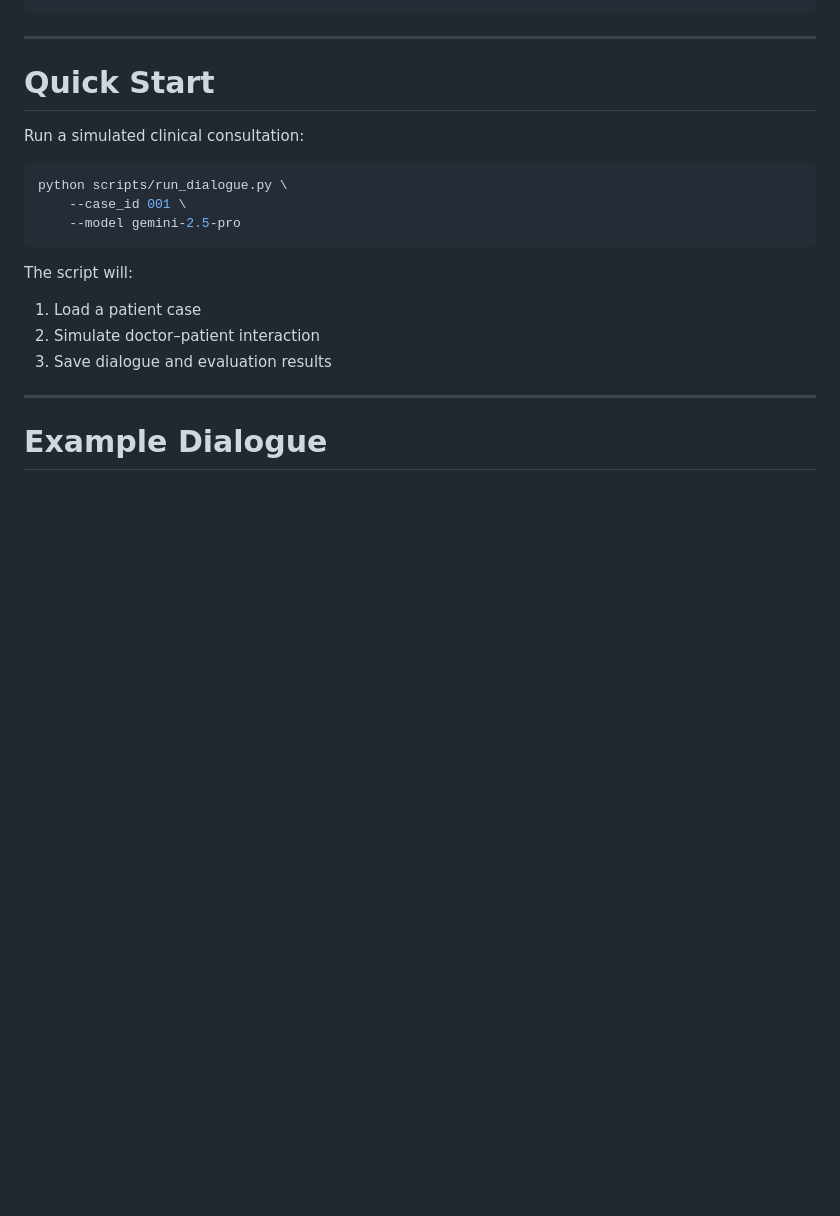
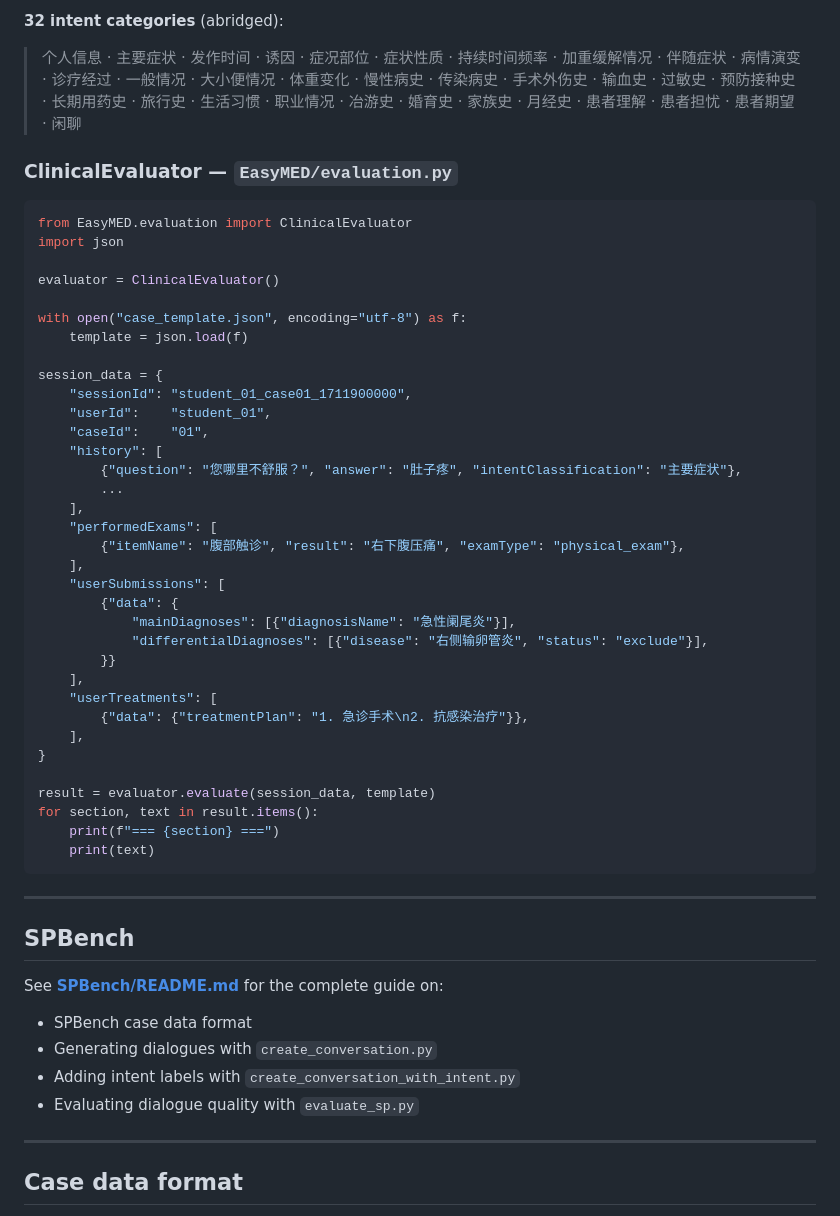
Before and after one commit to FreedomIntelligence/EasyMED, a Markdown page: README.md, the part around one of its changes. Drawn GitHub-style; blank space fills up the shorter version.

````diff
--- a/README.md
+++ b/README.md
@@ -141,24 +104,63 @@ pip install -r requirements.txt
+**32 intent categories** (abridged):
+
+> 个人信息 · 主要症状 · 发作时间 · 诱因 · 症况部位 · 症状性质 ·
+> 持续时间频率 · 加重缓解情况 · 伴随症状 · 病情演变 · 诊疗经过 ·
+> 一般情况 · 大小便情况 · 体重变化 · 慢性病史 · 传染病史 ·
+> 手术外伤史 · 输血史 · 过敏史 · 预防接种史 · 长期用药史 ·
+> 旅行史 · 生活习惯 · 职业情况 · 冶游史 · 婚育史 · 家族史 ·
+> 月经史 · 患者理解 · 患者担忧 · 患者期望 · 闲聊
+
+### ClinicalEvaluator — `EasyMED/evaluation.py`
+
+```python
+from EasyMED.evaluation import ClinicalEvaluator
+import json
+
+evaluator = ClinicalEvaluator()
+
+with open("case_template.json", encoding="utf-8") as f:
+    template = json.load(f)
+
+session_data = {
+    "sessionId": "student_01_case01_1711900000",
+    "userId":    "student_01",
+    "caseId":    "01",
+    "history": [
+        {"question": "您哪里不舒服？", "answer": "肚子疼", "intentClassification": "主要症状"},
+        ...
+    ],
+    "performedExams": [
+        {"itemName": "腹部触诊", "result": "右下腹压痛", "examType": "physical_exam"},
+    ],
+    "userSubmissions": [
+        {"data": {
+            "mainDiagnoses": [{"diagnosisName": "急性阑尾炎"}],
+            "differentialDiagnoses": [{"disease": "右侧输卵管炎", "status": "exclude"}],
+        }}
+    ],
+    "userTreatments": [
+        {"data": {"treatmentPlan": "1. 急诊手术\n2. 抗感染治疗"}},
+    ],
+}
+
+result = evaluator.evaluate(session_data, template)
+for section, text in result.items():
+    print(f"=== {section} ===")
+    print(text)
 ```
 
 ---
 
-# Quick Start
+## SPBench
 
-Run a simulated clinical consultation:
+See **[SPBench/README.md](SPBench/README.md)** for the complete guide on:
 
-```bash
-python scripts/run_dialogue.py \
-    --case_id 001 \
-    --model gemini-2.5-pro
-```
-
-The script will:
-
-1. Load a patient case
-2. Simulate doctor–patient interaction
-3. Save dialogue and evaluation results
+- SPBench case data format
+- Generating dialogues with `create_conversation.py`
+- Adding intent labels with `create_conversation_with_intent.py`
+- Evaluating dialogue quality with `evaluate_sp.py`
 
 ---
 
-# Example Dialogue
+## Case data format
 
````
Also changed, not shown: other parts of README.md (+120 -157 lines).
